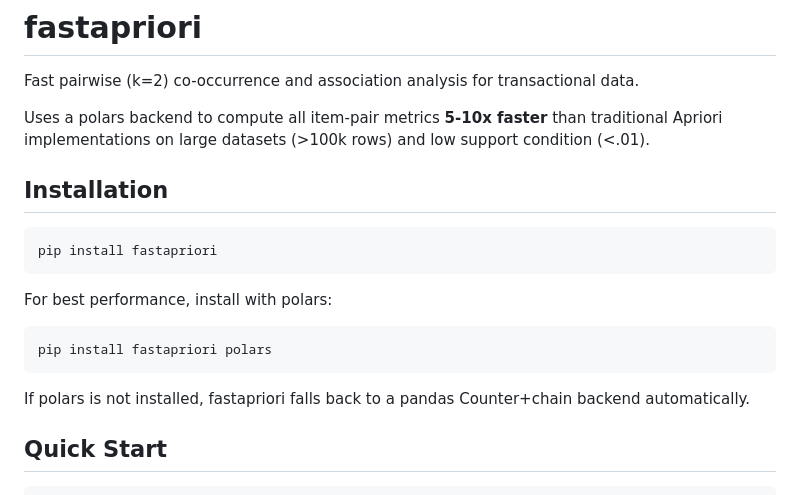
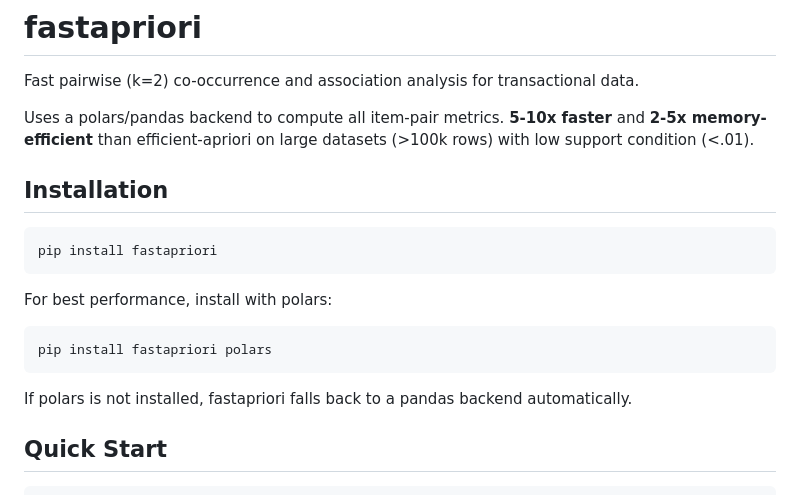
Before and after one commit to swetmr/fastapriori, a Markdown page: README.md, the part around the change. Rendered like a GitHub page.

````diff
--- a/README.md
+++ b/README.md
@@ -2,7 +2,7 @@
 
 Fast pairwise (k=2) co-occurrence and association analysis for transactional data.
 
-Uses a polars backend to compute all item-pair metrics **5-10x faster** than traditional Apriori implementations on large datasets (>100k rows) and low support condition (<.01).
+Uses a polars/pandas backend to compute all item-pair metrics. **5-10x faster** and **2-5x memory-efficient** than efficient-apriori on large datasets (>100k rows) with low support condition (<.01).
 
 ## Installation
 
@@ -16,7 +16,7 @@ For best performance, install with polars:
 pip install fastapriori polars
 ```
 
-If polars is not installed, fastapriori falls back to a pandas Counter+chain backend automatically.
+If polars is not installed, fastapriori falls back to a pandas backend automatically.
 
 ## Quick Start
 
````
